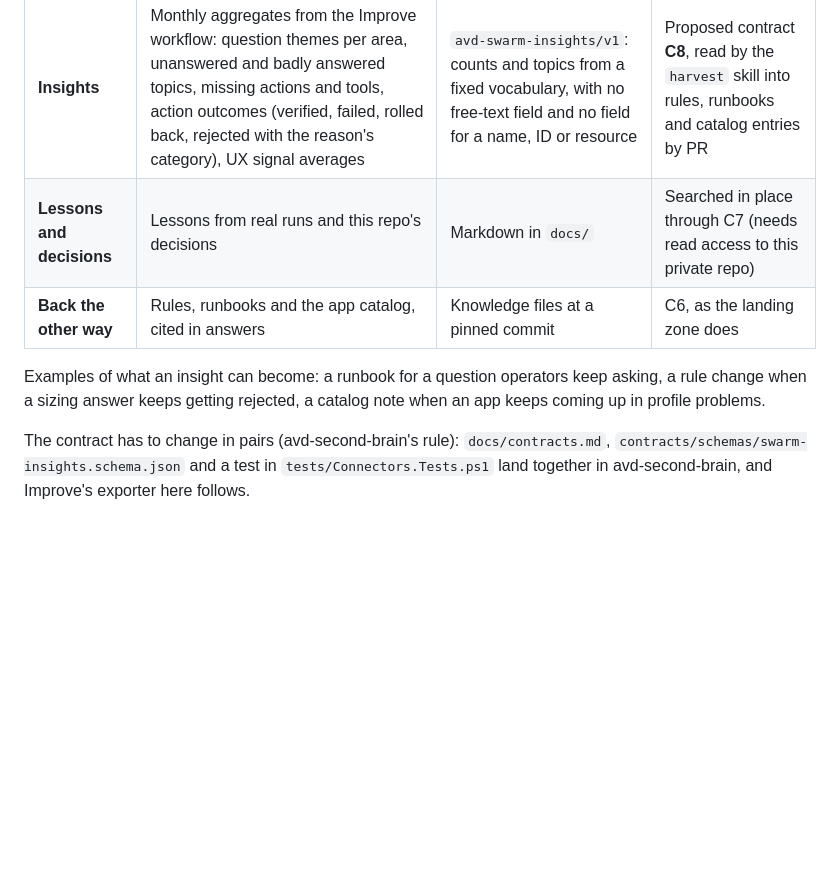
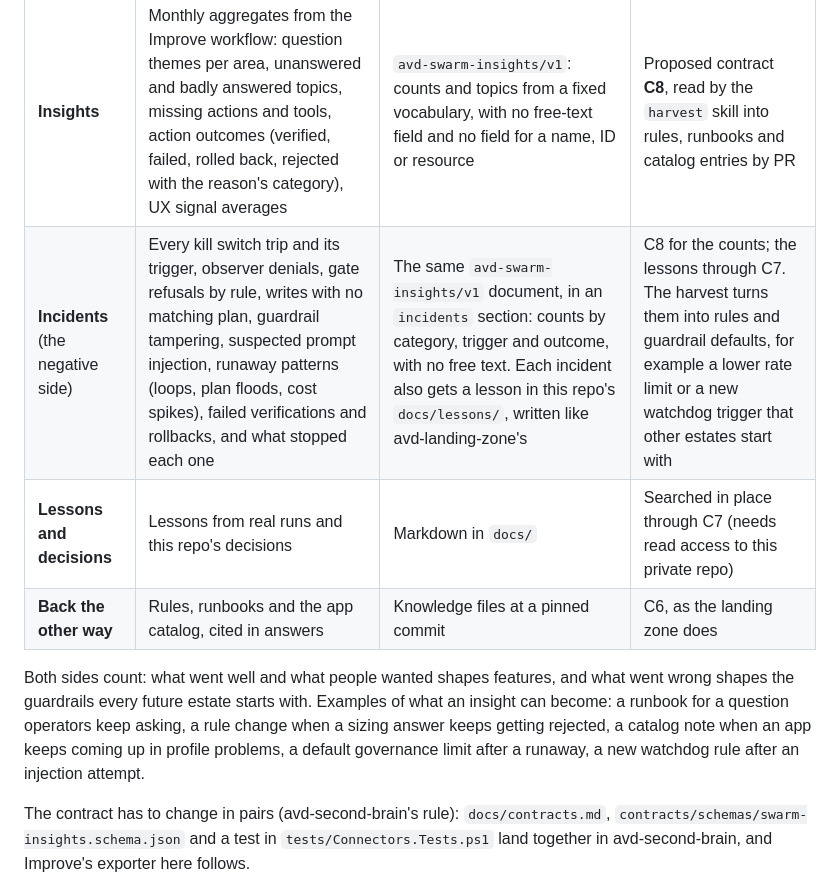
Before and after one commit to avd-ops/avd-swarm, a Markdown page: docs/spec.md, the part around the change. Drawn GitHub-style; blank space fills up the shorter version.

Commit message:
Send incidents and failures to the second brain too
Co-Authored-By: Claude Opus 5.5 (1M context) <noreply@anthropic.com>
Claude-Session: https://claude.ai/code/session_01DXz56Fd9Xn4SNQ4bygPhFw

```diff
--- a/docs/spec.md
+++ b/docs/spec.md
@@ -130,10 +130,11 @@ What avd-swarm learns also feeds [avd-second-brain](https://github.com/nickprign
 | Flow | What goes | Form | Brain side |
 |---|---|---|---|
 | **Insights** | Monthly aggregates from the Improve workflow: question themes per area, unanswered and badly answered topics, missing actions and tools, action outcomes (verified, failed, rolled back, rejected with the reason's category), UX signal averages | `avd-swarm-insights/v1`: counts and topics from a fixed vocabulary, with no free-text field and no field for a name, ID or resource | Proposed contract **C8**, read by the `harvest` skill into rules, runbooks and catalog entries by PR |
+| **Incidents** (the negative side) | Every kill switch trip and its trigger, observer denials, gate refusals by rule, writes with no matching plan, guardrail tampering, suspected prompt injection, runaway patterns (loops, plan floods, cost spikes), failed verifications and rollbacks, and what stopped each one | The same `avd-swarm-insights/v1` document, in an `incidents` section: counts by category, trigger and outcome, with no free text. Each incident also gets a lesson in this repo's `docs/lessons/`, written like avd-landing-zone's | C8 for the counts; the lessons through C7. The harvest turns them into rules and guardrail defaults, for example a lower rate limit or a new watchdog trigger that other estates start with |
 | **Lessons and decisions** | Lessons from real runs and this repo's decisions | Markdown in `docs/` | Searched in place through C7 (needs read access to this private repo) |
 | **Back the other way** | Rules, runbooks and the app catalog, cited in answers | Knowledge files at a pinned commit | C6, as the landing zone does |
 
-Examples of what an insight can become: a runbook for a question operators keep asking, a rule change when a sizing answer keeps getting rejected, a catalog note when an app keeps coming up in profile problems.
+Both sides count: what went well and what people wanted shapes features, and what went wrong shapes the guardrails every future estate starts with. Examples of what an insight can become: a runbook for a question operators keep asking, a rule change when a sizing answer keeps getting rejected, a catalog note when an app keeps coming up in profile problems, a default governance limit after a runaway, a new watchdog rule after an injection attempt.
 
 The contract has to change in pairs (avd-second-brain's rule): `docs/contracts.md`, `contracts/schemas/swarm-insights.schema.json` and a test in `tests/Connectors.Tests.ps1` land together in avd-second-brain, and Improve's exporter here follows.
 
```
